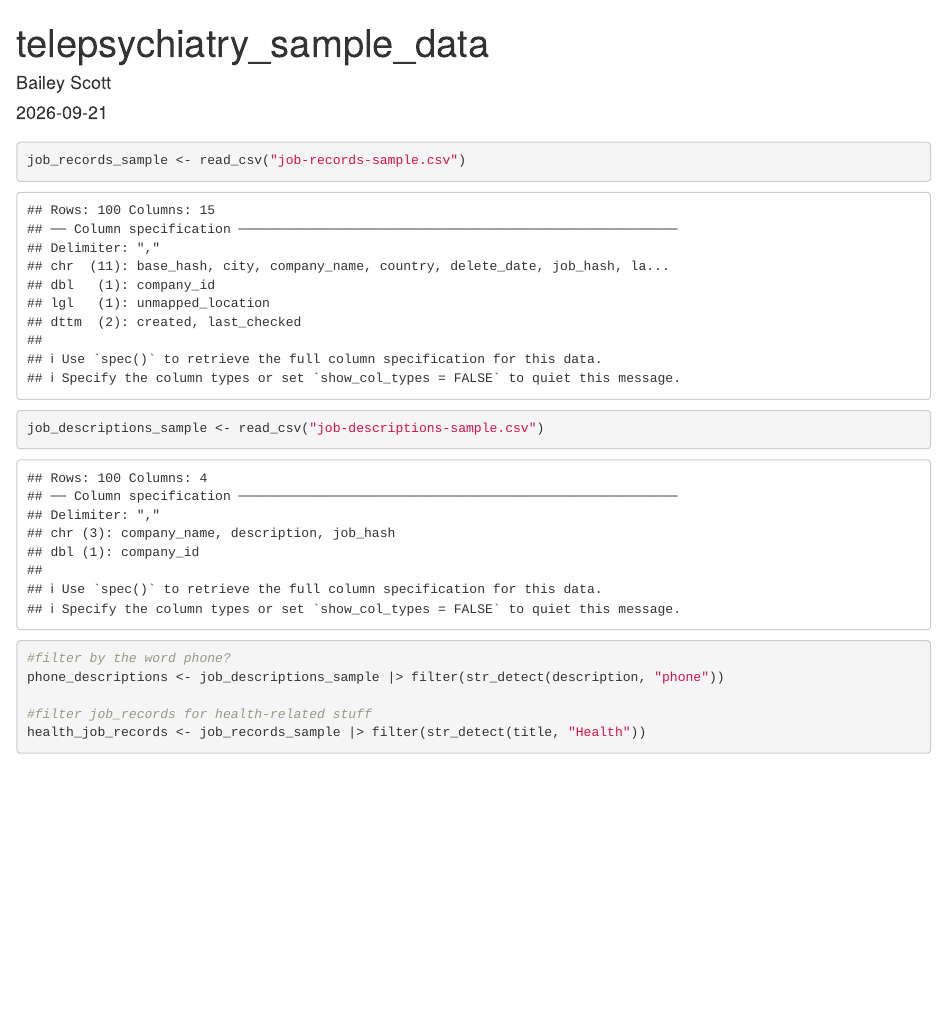
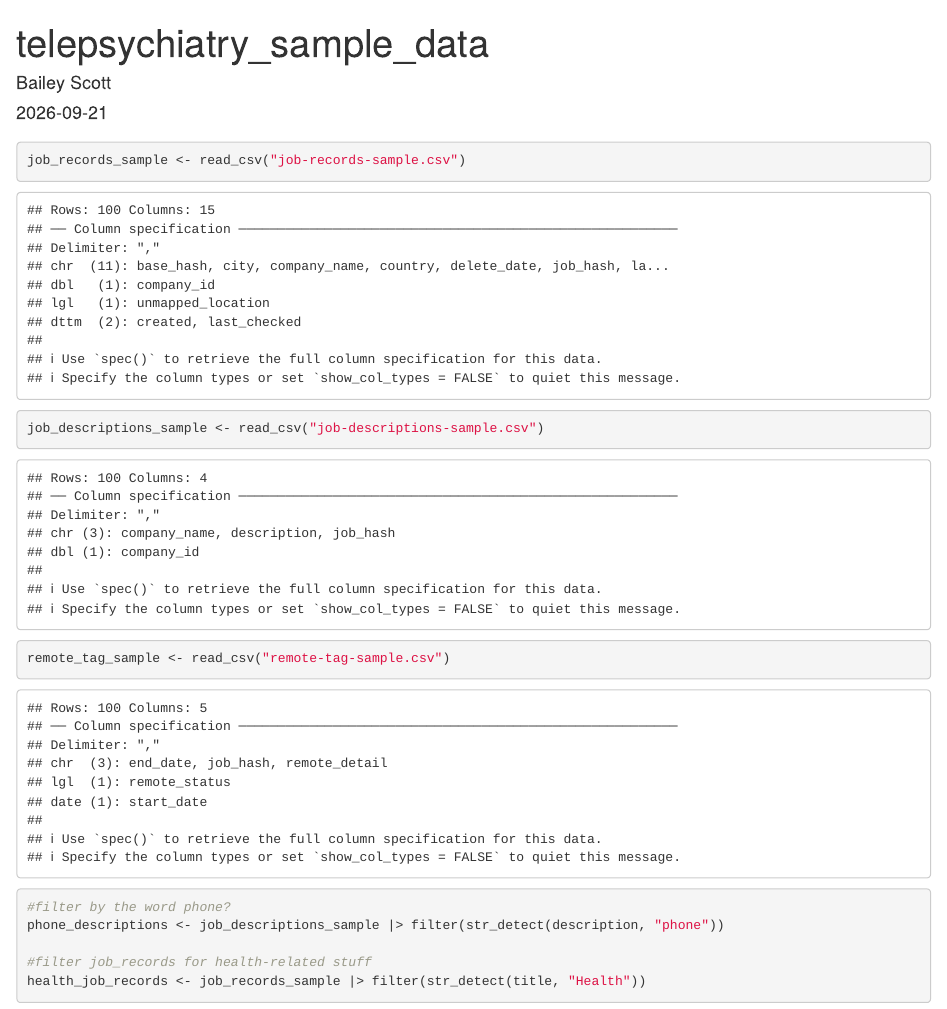
Before and after one commit to baileyscott3/telepsychiatry_job_description_data, an R Markdown document (sample_data/telepsychiatry_sample_data.Rmd): the page in a window 1100 px wide, from its top. Rendered offline with R 4.5, knitr and Pandoc, with nearby package versions.

Commit message:
Update telepsychiatry_sample_data.Rmd

````diff
--- a/sample_data/telepsychiatry_sample_data.Rmd
+++ b/sample_data/telepsychiatry_sample_data.Rmd
@@ -22,6 +22,7 @@ library(lubridate)
 ```{r}
 job_records_sample <- read_csv("job-records-sample.csv")
 job_descriptions_sample <- read_csv("job-descriptions-sample.csv")
+remote_tag_sample <- read_csv("remote-tag-sample.csv")
 ```
 
 ```{r}
````
